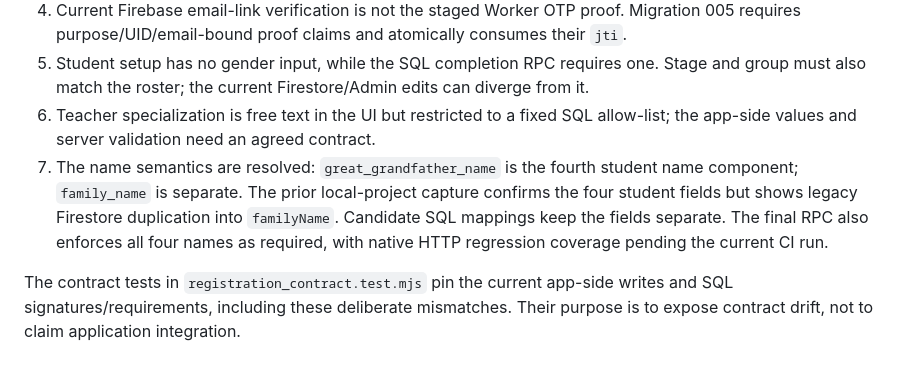
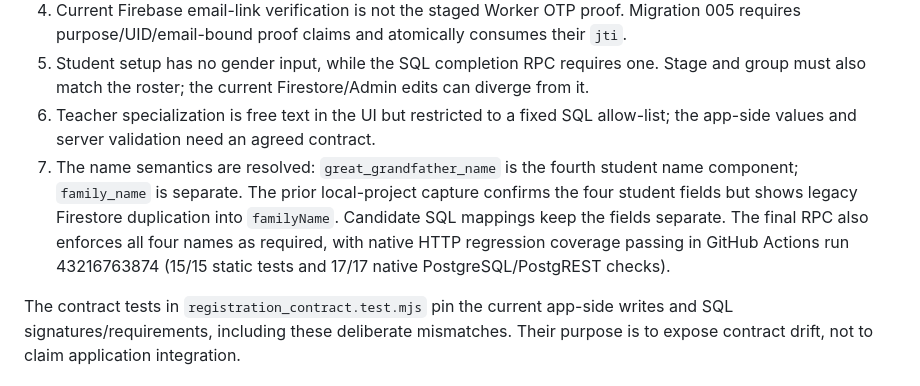
Before and after one commit to mamuin07812-jpg/Hall-C, a Markdown page: supabase/firebase_rebuild/REGISTRATION_COMPATIBILITY_20261112.md, the part around the change. Drawn GitHub-style.

Commit message:
Record successful native validation of student name rules

```diff
--- a/supabase/firebase_rebuild/REGISTRATION_COMPATIBILITY_20261112.md
+++ b/supabase/firebase_rebuild/REGISTRATION_COMPATIBILITY_20261112.md
@@ -30,6 +30,6 @@ The candidate SQL registration inserts in migrations 001, 003, 004, and 005 prev
 4. Current Firebase email-link verification is not the staged Worker OTP proof. Migration 005 requires purpose/UID/email-bound proof claims and atomically consumes their `jti`.
 5. Student setup has no gender input, while the SQL completion RPC requires one. Stage and group must also match the roster; the current Firestore/Admin edits can diverge from it.
 6. Teacher specialization is free text in the UI but restricted to a fixed SQL allow-list; the app-side values and server validation need an agreed contract.
-7. The name semantics are resolved: `great_grandfather_name` is the fourth student name component; `family_name` is separate. The prior local-project capture confirms the four student fields but shows legacy Firestore duplication into `familyName`. Candidate SQL mappings keep the fields separate. The final RPC also enforces all four names as required, with native HTTP regression coverage pending the current CI run.
+7. The name semantics are resolved: `great_grandfather_name` is the fourth student name component; `family_name` is separate. The prior local-project capture confirms the four student fields but shows legacy Firestore duplication into `familyName`. Candidate SQL mappings keep the fields separate. The final RPC also enforces all four names as required, with native HTTP regression coverage passing in GitHub Actions run 43216763874 (15/15 static tests and 17/17 native PostgreSQL/PostgREST checks).
 
 The contract tests in `registration_contract.test.mjs` pin the current app-side writes and SQL signatures/requirements, including these deliberate mismatches. Their purpose is to expose contract drift, not to claim application integration.
```
